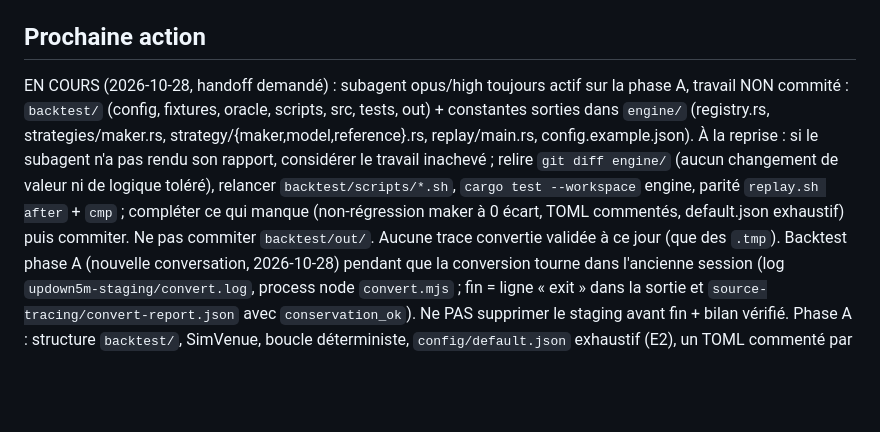
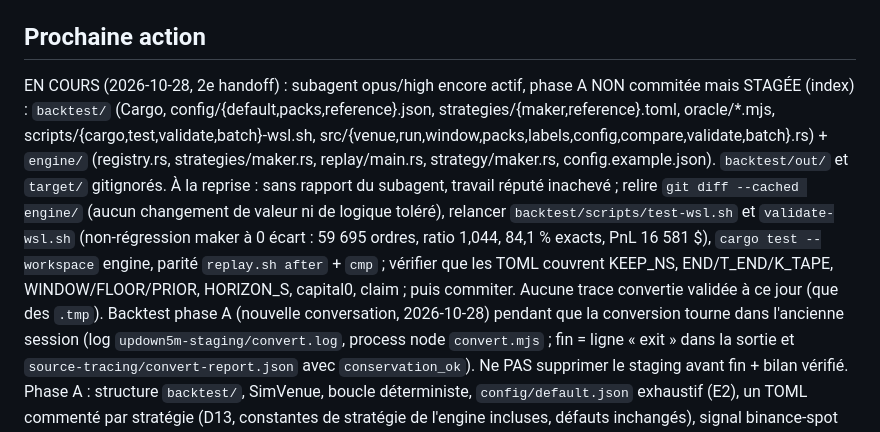
Before and after one commit to Mat-Flores/btc5m-lab, a Markdown page: HANDOFF-main.md, the part around the change. GitHub-like rendering; blank space fills up the shorter version.

Commit message:
update handoff: phase A stagee, en cours
Co-Authored-By: Claude Opus 5.5 <noreply@anthropic.com>

```diff
--- a/HANDOFF-main.md
+++ b/HANDOFF-main.md
@@ -41,5 +41,5 @@
 - Parité : `updown5m-staging/engine-baseline/replay.sh after` puis `cmp` avec `replay-before-*`.
 
 ## Prochaine action
-EN COURS (2026-10-28, handoff demandé) : subagent opus/high toujours actif sur la phase A, travail NON commité : `backtest/` (config, fixtures, oracle, scripts, src, tests, out) + constantes sorties dans `engine/` (registry.rs, strategies/maker.rs, strategy/{maker,model,reference}.rs, replay/main.rs, config.example.json). À la reprise : si le subagent n'a pas rendu son rapport, considérer le travail inachevé ; relire `git diff engine/` (aucun changement de valeur ni de logique toléré), relancer `backtest/scripts/*.sh`, `cargo test --workspace` engine, parité `replay.sh after` + `cmp` ; compléter ce qui manque (non-régression maker à 0 écart, TOML commentés, default.json exhaustif) puis commiter. Ne pas commiter `backtest/out/`. Aucune trace convertie validée à ce jour (que des `.tmp`).
+EN COURS (2026-10-28, 2e handoff) : subagent opus/high encore actif, phase A NON commitée mais STAGÉE (index) : `backtest/` (Cargo, config/{default,packs,reference}.json, strategies/{maker,reference}.toml, oracle/*.mjs, scripts/{cargo,test,validate,batch}-wsl.sh, src/{venue,run,window,packs,labels,config,compare,validate,batch}.rs) + `engine/` (registry.rs, strategies/maker.rs, replay/main.rs, strategy/maker.rs, config.example.json). `backtest/out/` et `target/` gitignorés. À la reprise : sans rapport du subagent, travail réputé inachevé ; relire `git diff --cached engine/` (aucun changement de valeur ni de logique toléré), relancer `backtest/scripts/test-wsl.sh` et `validate-wsl.sh` (non-régression maker à 0 écart : 59 695 ordres, ratio 1,044, 84,1 % exacts, PnL 16 581 $), `cargo test --workspace` engine, parité `replay.sh after` + `cmp` ; vérifier que les TOML couvrent KEEP_NS, END/T_END/K_TAPE, WINDOW/FLOOR/PRIOR, HORIZON_S, capital0, claim ; puis commiter. Aucune trace convertie validée à ce jour (que des `.tmp`).
 Backtest phase A (nouvelle conversation, 2026-10-28) pendant que la conversion tourne dans l'ancienne session (log `updown5m-staging/convert.log`, process node `convert.mjs` ; fin = ligne « exit » dans la sortie et `source-tracing/convert-report.json` avec `conservation_ok`). Ne PAS supprimer le staging avant fin + bilan vérifié. Phase A : structure `backtest/`, SimVenue, boucle déterministe, `config/default.json` exhaustif (E2), un TOML commenté par stratégie (D13, constantes de stratégie de l'engine incluses, défauts inchangés), signal binance-spot configurable, non-régression maker à 0 écart. E1 = phase B, après validation de A.
```
